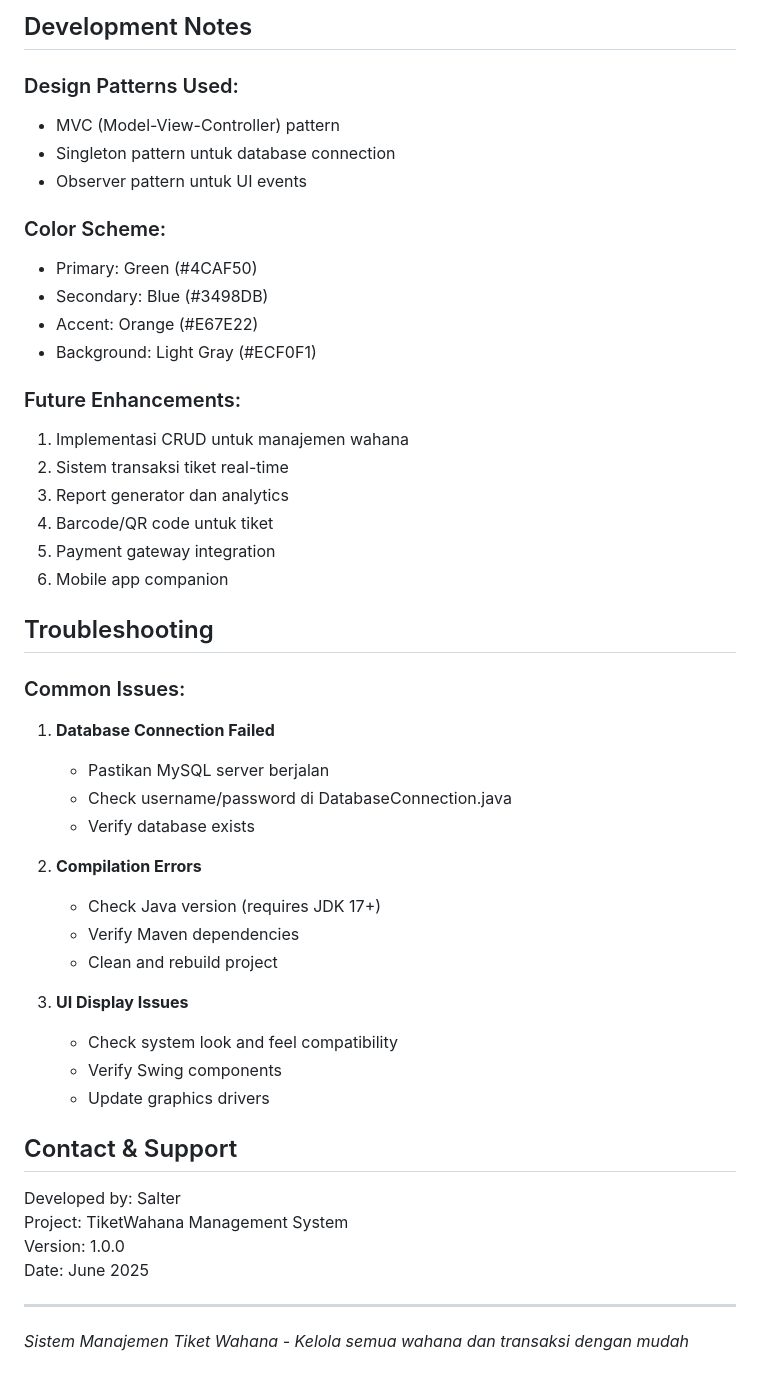
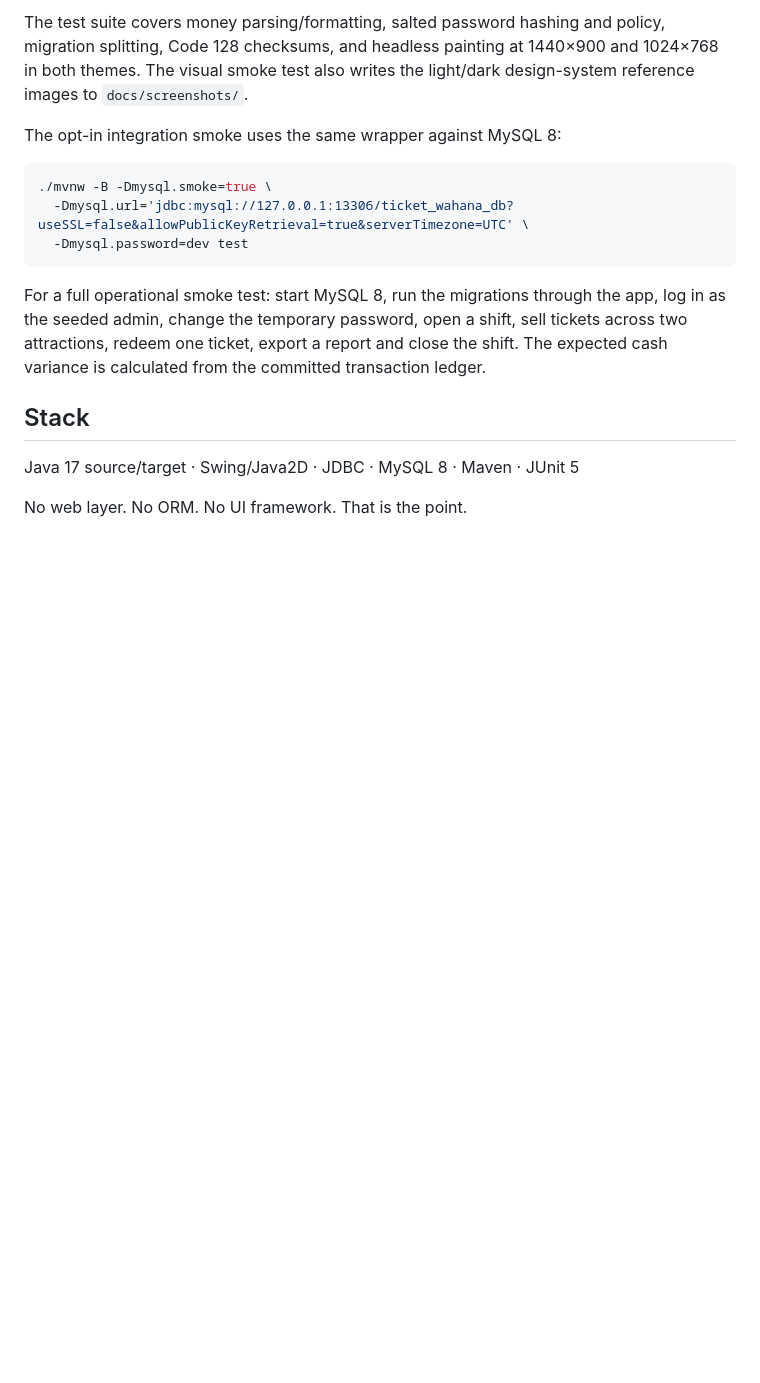
Before and after one commit to notsalter/TiketWahana, a Markdown page: README.md, the part around one of its changes. Drawn GitHub-style; blank space fills up the shorter version.

````diff
--- a/README.md
+++ b/README.md
@@ -131,48 +88,18 @@ TiketWahana/
 
-## Development Notes
+The test suite covers money parsing/formatting, salted password hashing and policy, migration splitting, Code 128 checksums, and headless painting at 1440×900 and 1024×768 in both themes. The visual smoke test also writes the light/dark design-system reference images to `docs/screenshots/`.
 
-### Design Patterns Used:
-- MVC (Model-View-Controller) pattern
-- Singleton pattern untuk database connection
-- Observer pattern untuk UI events
+The opt-in integration smoke uses the same wrapper against MySQL 8:
 
-### Color Scheme:
-- Primary: Green (#4CAF50)
-- Secondary: Blue (#3498DB)
-- Accent: Orange (#E67E22)
-- Background: Light Gray (#ECF0F1)
+```bash
+./mvnw -B -Dmysql.smoke=true \
+  -Dmysql.url='jdbc:mysql://127.0.0.1:13306/ticket_wahana_db?useSSL=false&allowPublicKeyRetrieval=true&serverTimezone=UTC' \
+  -Dmysql.password=dev test
+```
 
-### Future Enhancements:
-1. Implementasi CRUD untuk manajemen wahana
-2. Sistem transaksi tiket real-time
-3. Report generator dan analytics
-4. Barcode/QR code untuk tiket
-5. Payment gateway integration
-6. Mobile app companion
+For a full operational smoke test: start MySQL 8, run the migrations through the app, log in as the seeded admin, change the temporary password, open a shift, sell tickets across two attractions, redeem one ticket, export a report and close the shift. The expected cash variance is calculated from the committed transaction ledger.
 
-## Troubleshooting
+## Stack
 
-### Common Issues:
-1. **Database Connection Failed**
-   - Pastikan MySQL server berjalan
-   - Check username/password di DatabaseConnection.java
-   - Verify database exists
+Java 17 source/target · Swing/Java2D · JDBC · MySQL 8 · Maven · JUnit 5
 
-2. **Compilation Errors**
-   - Check Java version (requires JDK 17+)
-   - Verify Maven dependencies
-   - Clean and rebuild project
-
-3. **UI Display Issues**
-   - Check system look and feel compatibility
-   - Verify Swing components
-   - Update graphics drivers
-
-## Contact & Support
-Developed by: Salter
-Project: TiketWahana Management System
-Version: 1.0.0
-Date: June 2025
-
----
-*Sistem Manajemen Tiket Wahana - Kelola semua wahana dan transaksi dengan mudah*
+No web layer. No ORM. No UI framework. That is the point.
````
Also changed, not shown: other parts of README.md (+62 -105 lines), docs/screenshots/visual-system-dark.png (added), docs/screenshots/visual-system-light.png (added), 14 other files.
